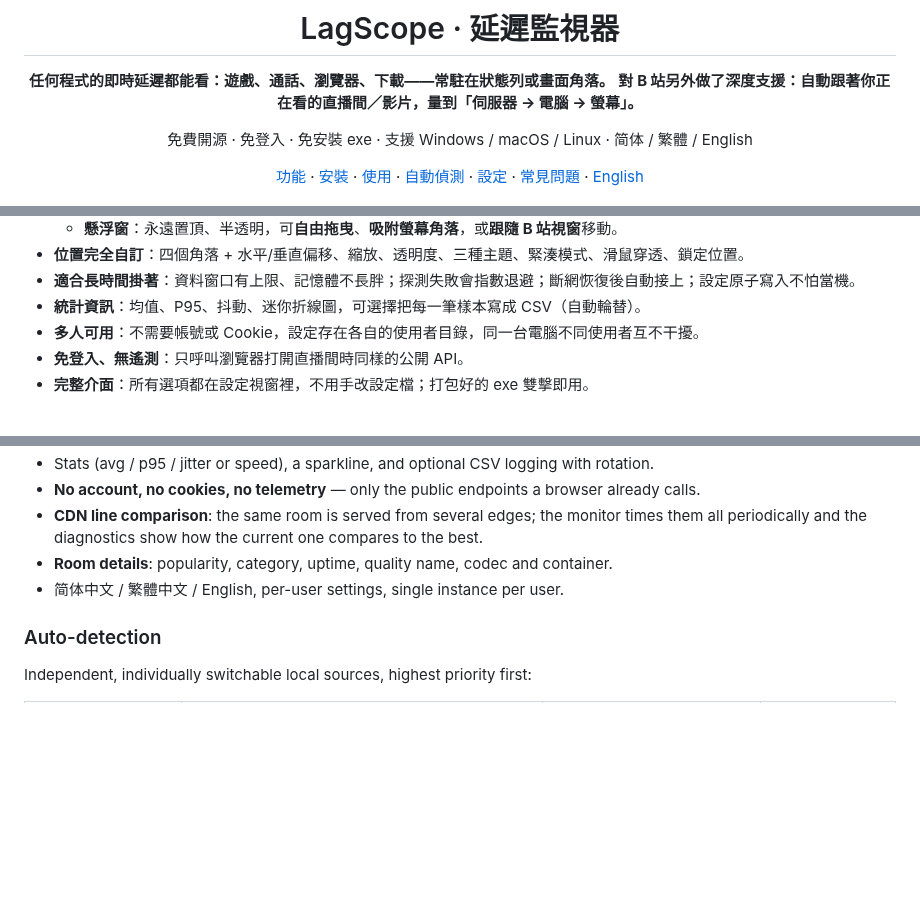
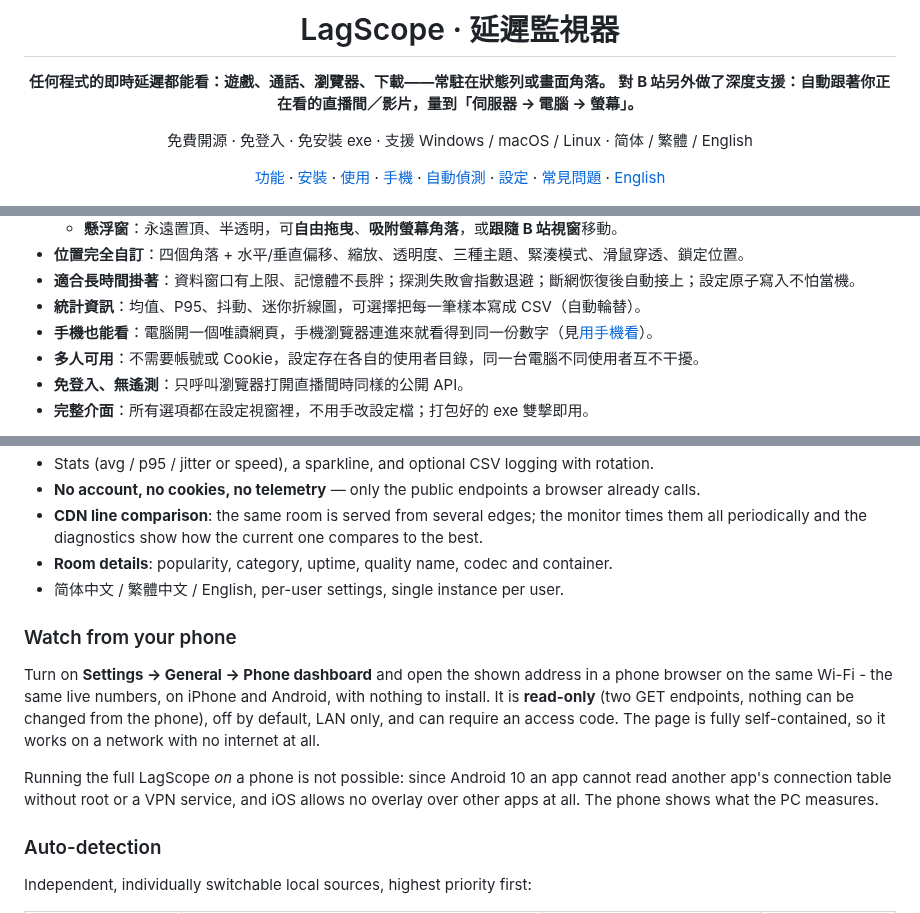
Before and after one commit to cxu4425-beep/Bilibili-netspeed-check, a Markdown page: README.md, 3 parts joined by grey strips. Rendered like a GitHub page; blank space fills up the shorter version.

```diff
--- a/README.md
+++ b/README.md
@@ -9,7 +9,7 @@
 
 免費開源 · 免登入 · 免安裝 exe · 支援 Windows / macOS / Linux · 简体 / 繁體 / English
 
-[功能](#-功能) · [安裝](#-安裝) · [使用](#-使用) · [自動偵測](#-自動跟隨我正在看的頁面) · [設定](#️-設定說明) · [常見問題](#-常見問題-faq) · [English](#english)
+[功能](#-功能) · [安裝](#-安裝) · [使用](#-使用) · [手機](#-用手機看不用裝-app) · [自動偵測](#-自動跟隨我正在看的頁面) · [設定](#️-設定說明) · [常見問題](#-常見問題-faq) · [English](#english)
 
 <img src="docs/images/overlay-app.png" width="232" alt="任意應用模式懸浮窗">
 <img src="docs/images/overlay-dark.png" width="232" alt="直播模式懸浮窗">
@@ -52,6 +52,7 @@
 - **位置完全自訂**：四個角落 + 水平/垂直偏移、縮放、透明度、三種主題、緊湊模式、滑鼠穿透、鎖定位置。
 - **適合長時間掛著**：資料窗口有上限、記憶體不長胖；探測失敗會指數退避；斷網恢復後自動接上；設定原子寫入不怕當機。
 - **統計資訊**：均值、P95、抖動、迷你折線圖，可選擇把每一筆樣本寫成 CSV（自動輪替）。
+- **手機也能看**：電腦開一個唯讀網頁，手機瀏覽器連進來就看得到同一份數字（見[用手機看](#-用手機看不用裝-app)）。
 - **多人可用**：不需要帳號或 Cookie，設定存在各自的使用者目錄，同一台電腦不同使用者互不干擾。
 - **免登入、無遙測**：只呼叫瀏覽器打開直播間時同樣的公開 API。
 - **完整介面**：所有選項都在設定視窗裡，不用手改設定檔；打包好的 exe 雙擊即用。
@@ -627,6 +657,18 @@ does the same from the terminal.
 - **Room details**: popularity, category, uptime, quality name, codec and container.
 - 简体中文 / 繁體中文 / English, per-user settings, single instance per user.
 
+### Watch from your phone
+
+Turn on **Settings → General → Phone dashboard** and open the shown address in a phone browser
+on the same Wi-Fi - the same live numbers, on iPhone and Android, with nothing to install. It is
+**read-only** (two GET endpoints, nothing can be changed from the phone), off by default, LAN
+only, and can require an access code. The page is fully self-contained, so it works on a network
+with no internet at all.
+
+Running the full LagScope *on* a phone is not possible: since Android 10 an app cannot read
+another app's connection table without root or a VPN service, and iOS allows no overlay over
+other apps at all. The phone shows what the PC measures.
+
 ### Auto-detection
 
 Independent, individually switchable local sources, highest priority first:
```
Also changed, not shown: other parts of README.md (+29 -0 lines), docs/images/phone-dashboard.png (added), 6 other files.
